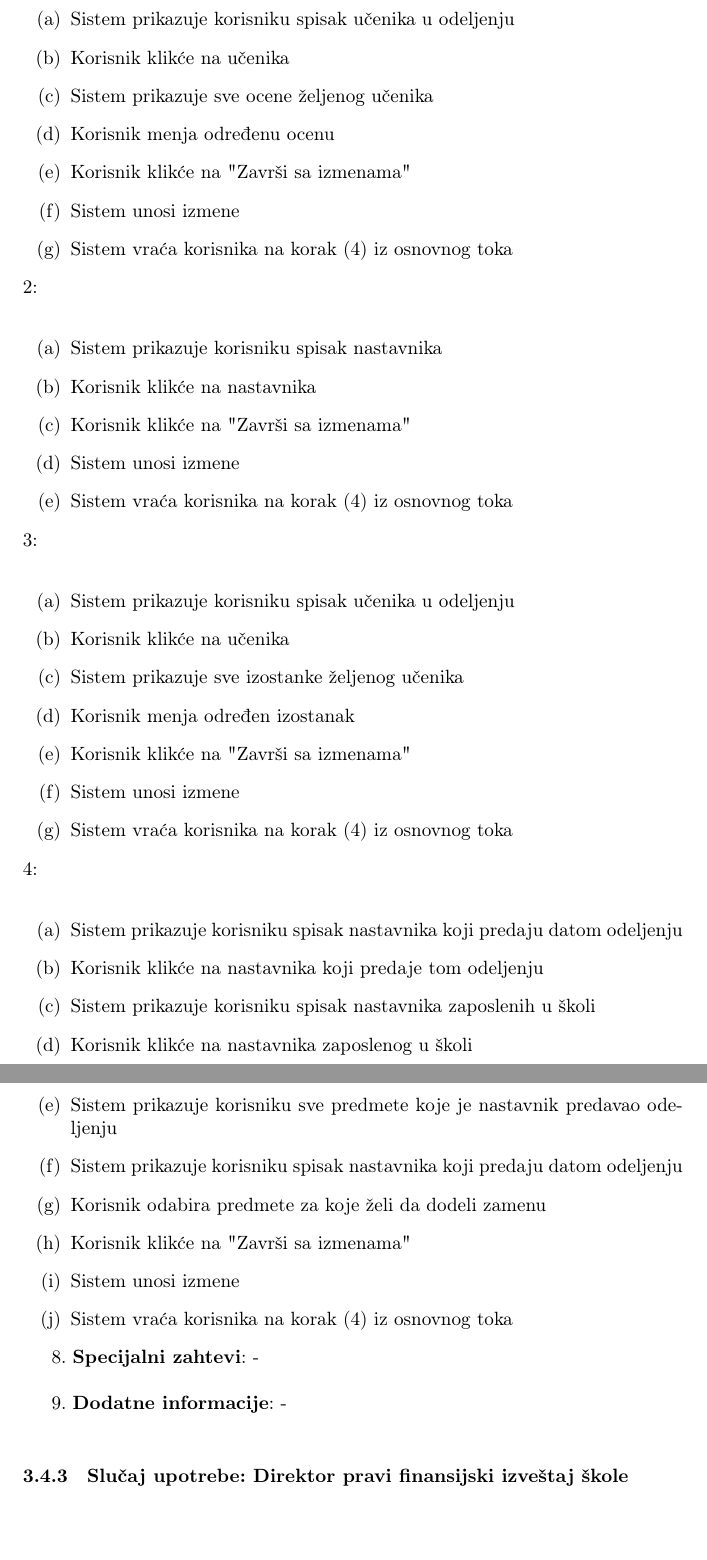
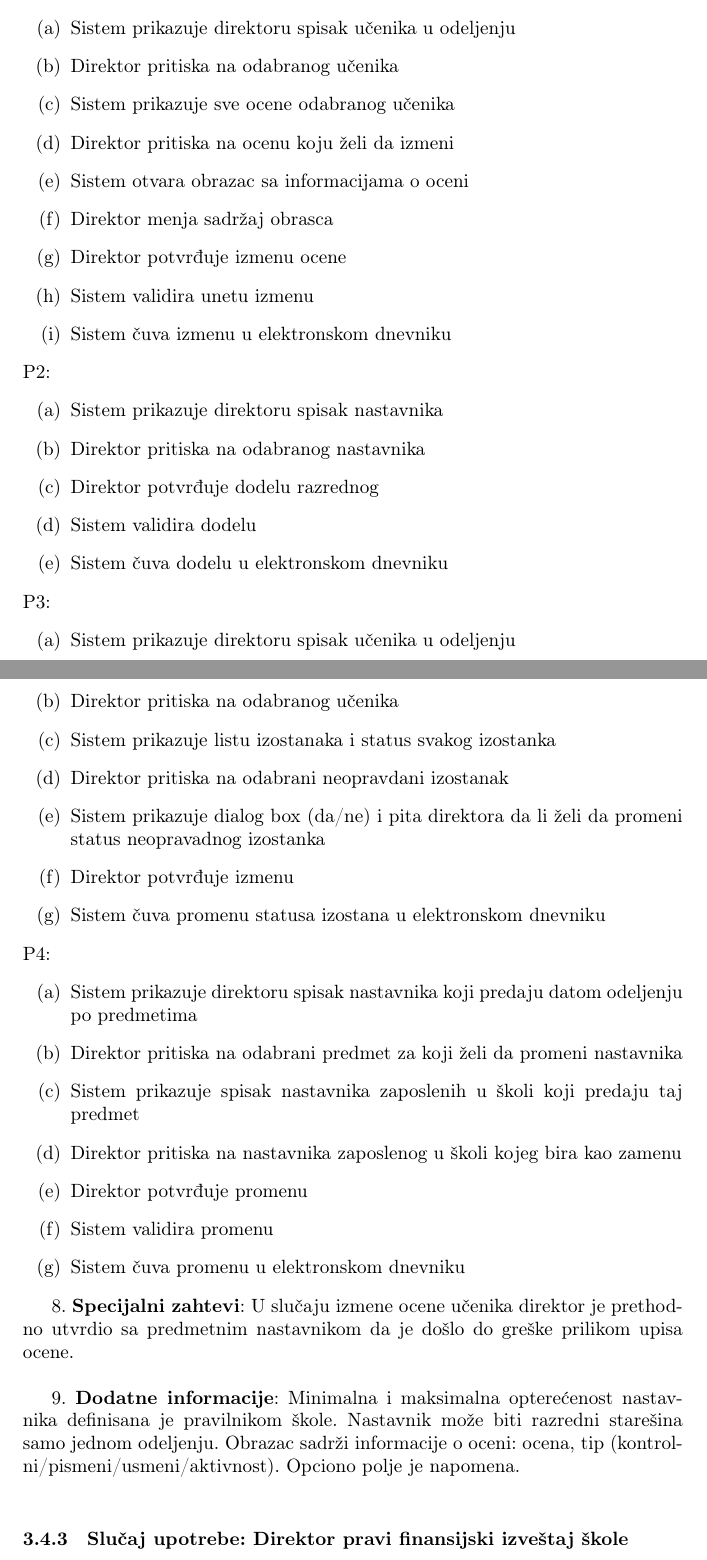
Before and after one commit to PavleSavic/IS_projekat, a LaTeX document (Glavni/IS_škole.tex): two parts of pages 22 and 23 of 26 before the commit and two parts of pages 22 and 23 of 27 after it, joined at a grey line, cut so that both start at the same text, the shorter picture padded with empty space. Compiled offline with pdfLaTeX.

Commit message:
Izmena direktora

```diff
--- a/Glavni/IS_škole.tex
+++ b/Glavni/IS_škole.tex
@@ -570,51 +571,50 @@ Podtok 1:
 \begin{enumerate} [label=(\alph*)]
-\item Sistem prikazuje korisniku spisak učenika u odeljenju
-\item Korisnik klikće na učenika
-\item Sistem prikazuje sve ocene željenog učenika
-\item Korisnik menja određenu ocenu
-\item Korisnik klikće na  " {Završi} sa izmenama"
-\item Sistem unosi izmene
-\item Sistem vraća korisnika na korak (4) iz osnovnog toka
+\item Sistem prikazuje direktoru spisak učenika u odeljenju
+\item Direktor pritiska na odabranog učenika
+\item Sistem prikazuje sve ocene odabranog učenika
+\item Direktor pritiska na ocenu koju želi da izmeni
+\item Sistem otvara obrazac sa informacijama o oceni
+\item Direktor menja sadržaj obrasca
+\item Direktor potvrđuje izmenu ocene
+\item Sistem validira unetu izmenu
+\item Sistem čuva izmenu u elektronskom dnevniku
 \end{enumerate}
-2: \\
+P2:
 \begin{enumerate} [label=(\alph*)]
-\item Sistem prikazuje korisniku spisak nastavnika
-\item Korisnik klikće na nastavnika
-\item Korisnik klikće na  " {Završi} sa izmenama"
-\item Sistem unosi izmene
-\item Sistem vraća korisnika na korak (4) iz osnovnog toka
+\item Sistem prikazuje direktoru spisak nastavnika
+\item Direktor pritiska na odabranog nastavnika
+\item Direktor potvrđuje dodelu razrednog
+\item Sistem validira dodelu
+\item Sistem čuva dodelu u elektronskom dnevniku
 \end{enumerate}
-3: \\
+P3:
 \begin{enumerate} [label=(\alph*)]
-\item Sistem prikazuje korisniku spisak učenika u odeljenju
-\item Korisnik klikće na učenika
-\item Sistem prikazuje sve izostanke željenog učenika
-\item Korisnik menja određen izostanak
-\item Korisnik klikće na  " {Završi} sa izmenama"
-\item Sistem unosi izmene
-\item Sistem vraća korisnika na korak (4) iz osnovnog toka
+\item Sistem prikazuje direktoru spisak učenika u odeljenju
+\item Direktor pritiska na odabranog učenika
+\item Sistem prikazuje listu izostanaka i status svakog izostanka
+\item Direktor pritiska na odabrani neopravdani izostanak
+\item Sistem prikazuje dialog box (da/ne) i pita direktora da li želi da promeni status neopravadnog izostanka
+\item Direktor potvrđuje izmenu
+\item Sistem čuva promenu statusa izostana u elektronskom dnevniku
 \end{enumerate}
-4: \\
+P4:
 \begin{enumerate} [label=(\alph*)]
-\item Sistem prikazuje korisniku spisak nastavnika koji predaju datom odeljenju
-\item Korisnik klikće na nastavnika koji predaje tom odeljenju
-\item Sistem prikazuje korisniku spisak nastavnika zaposlenih u školi
-\item Korisnik klikće na nastavnika zaposlenog u školi
-\item Sistem prikazuje korisniku sve predmete koje je nastavnik predavao odeljenju
-\item Sistem prikazuje korisniku spisak nastavnika koji predaju datom odeljenju
-\item Korisnik odabira predmete za koje želi da dodeli zamenu
-\item Korisnik klikće na  " {Završi} sa izmenama"
-\item Sistem unosi izmene
-\item Sistem vraća korisnika na korak (4) iz osnovnog toka
+\item Sistem prikazuje direktoru spisak nastavnika koji predaju datom odeljenju po predmetima
+\item Direktor pritiska na odabrani predmet za koji želi da promeni nastavnika
+\item Sistem prikazuje spisak nastavnika zaposlenih u školi koji predaju taj predmet
+\item Direktor pritiska na nastavnika zaposlenog u školi kojeg bira kao zamenu
+\item Direktor potvrđuje promenu
+\item Sistem validira promenu
+\item Sistem čuva promenu u elektronskom dnevniku
 \end{enumerate}
 
-8. \textbf{Specijalni zahtevi}: - \\
+8. \textbf{Specijalni zahtevi}: U slučaju izmene ocene učenika direktor je prethodno utvrdio sa predmetnim nastavnikom da je došlo do greške prilikom upisa ocene. \\
 
-9. \textbf{Dodatne informacije}: - \\
+9. \textbf{Dodatne informacije}: Minimalna i maksimalna opterećenost nastavnika definisana je pravilnikom škole. Nastavnik može biti razredni starešina samo jednom odeljenju. Obrazac sadrži informacije o oceni: ocena, tip (kontrolni/pismeni/usmeni/aktivnost). Opciono polje je napomena. \\
 
 
 \subsubsection{Slučaj upotrebe: Direktor pravi finansijski izveštaj škole}
-1. \textbf{Kratak opis:}  Direktor na osnovu finansijskih prihoda i rashoda pravi finansijski izveštaj škole. Sistem validira i čuva unete podatke i obaveštava direktora o uspešno unetom izveštaju. \\
+1. \textbf{Kratak opis:} Direktor na osnovu finansijskih prihoda i rashoda pravi finansijski izveštaj škole. Sistem validira i čuva unete podatke i obaveštava direktora o uspešno unetom izveštaju. \\
 
 2. \textbf{Učesnici:}
 \begin{enumerate} [label=(\alph*)]
```
Also changed, not shown: Glavni/IS_škole.pdf, Glavni/IS_škole.tex (78 more changed lines).
